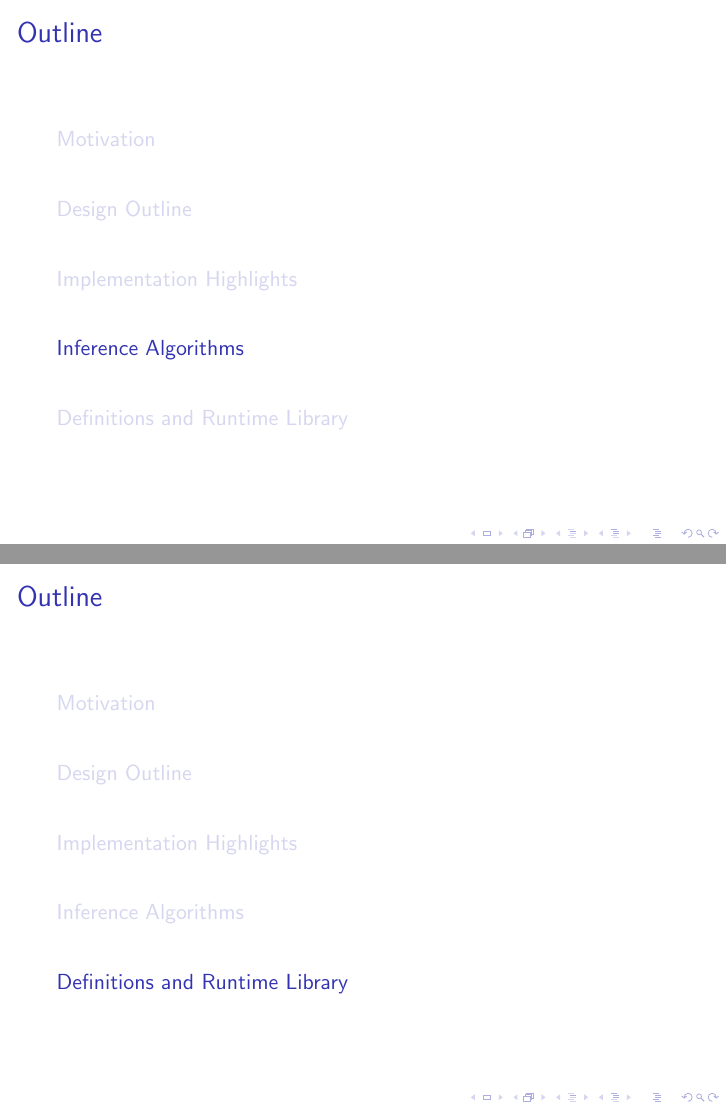
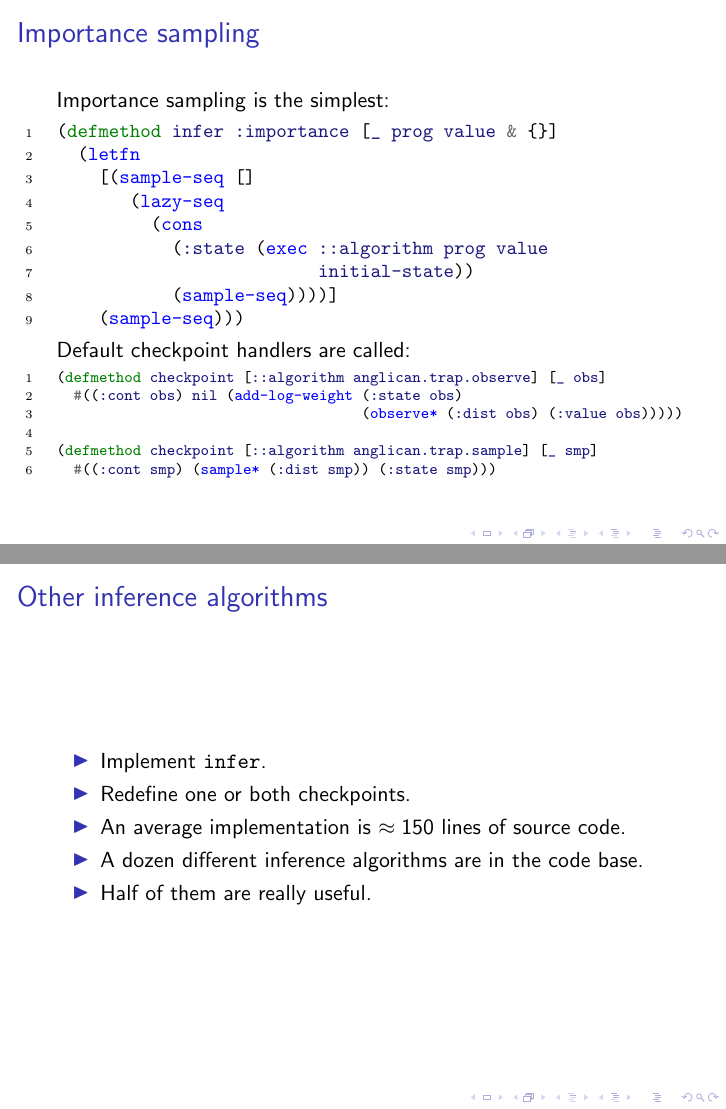
Before and after one commit to probprog/anglican-white-paper, LaTeX slides (slides/slides.tex): pages 32 and 33 of 34 before the commit and pages 33 and 34 of 36 after it, joined at a grey line. Compiled offline with pdfLaTeX.

Commit message:
drafted, pause

```diff
--- a/slides/slides.tex
+++ b/slides/slides.tex
@@ -382,4 +382,39 @@ Memoization of random choice:
 
 \section{Inference Algorithms}
 
-\section{Definitions and Runtime Library}
+\begin{frame}[fragile]{Importance sampling}
+
+Importance sampling is the simplest:
+\begin{minted}[linenos, fontsize=\small]{clojure}
+(defmethod infer :importance [_ prog value & {}]
+  (letfn
+    [(sample-seq []
+       (lazy-seq
+         (cons
+           (:state (exec ::algorithm prog value
+                         initial-state))
+           (sample-seq))))]
+    (sample-seq)))
+\end{minted}
+Default checkpoint handlers are called:
+\begin{minted}[linenos, fontsize=\scriptsize]{clojure}
+(defmethod checkpoint [::algorithm anglican.trap.observe] [_ obs]
+  #((:cont obs) nil (add-log-weight (:state obs)
+                                    (observe* (:dist obs) (:value obs)))))
+
+(defmethod checkpoint [::algorithm anglican.trap.sample] [_ smp]
+  #((:cont smp) (sample* (:dist smp)) (:state smp)))
+\end{minted}
+\end{frame}
+
+\begin{frame}{Other inference algorithms}
+    \begin{itemize}
+        \item Implement \texttt{infer}.
+        \item Redefine one or both checkpoints.
+        \item An average implementation is $\approx 150$ lines of source
+            code.
+        \item A dozen different inference algorithms are in the
+            code base.
+        \item Half of them are really useful.
+    \end{itemize}
+\end{frame}
```
Also changed, not shown: slides/slides.pdf, slides/slides.tex (10 more changed lines).
